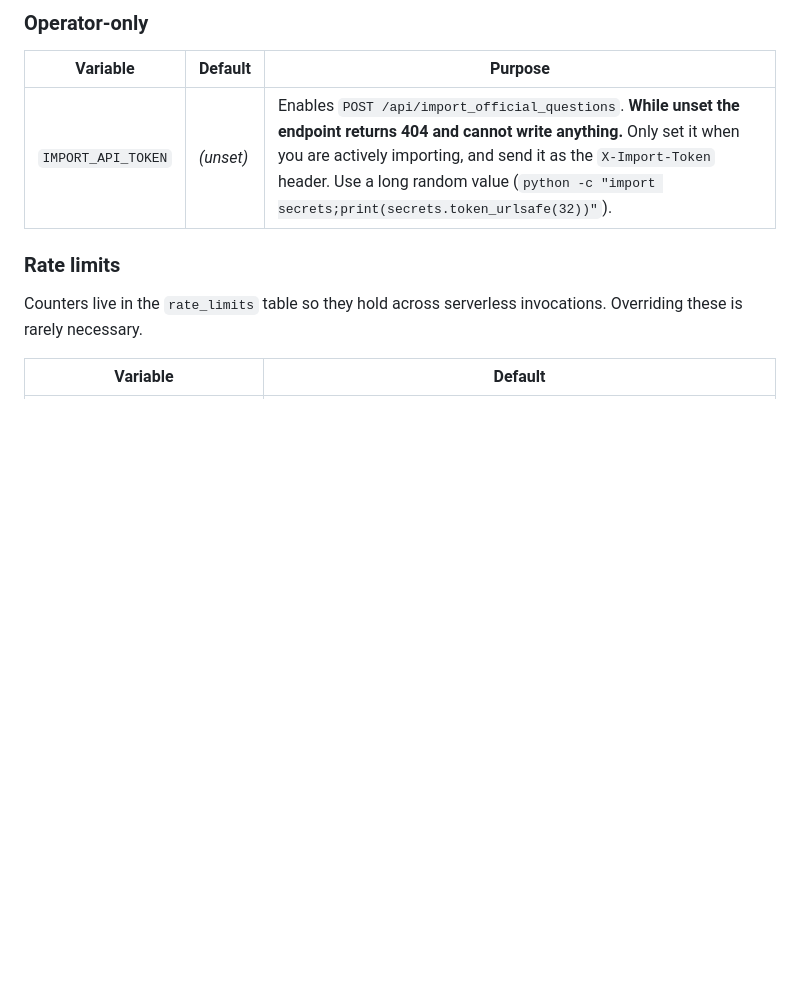
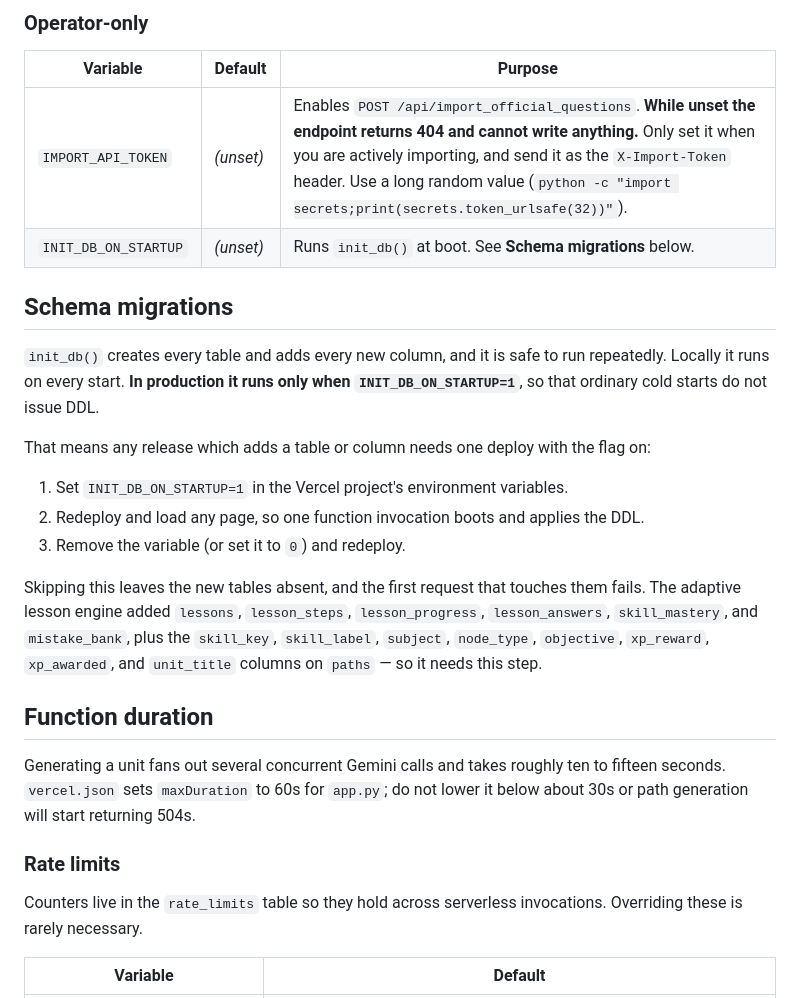
Before and after one commit to shreyasboddani/MENTICS, a Markdown page: DEPLOYMENT.md, the part around the change. GitHub-like rendering; blank space fills up the shorter version.

Commit message:
Document the schema migration step for production
init_db() only runs in production behind INIT_DB_ON_STARTUP, so a release that
adds tables needs one deploy with the flag on. The lesson engine adds six
tables and eight columns, and without that step the first request touching them
fails. Also records why maxDuration is 60s.

Co-Authored-By: Claude Opus 5 <noreply@anthropic.com>

```diff
--- a/DEPLOYMENT.md
+++ b/DEPLOYMENT.md
@@ -20,6 +20,33 @@
 | Variable | Default | Purpose |
 | --- | --- | --- |
 | `IMPORT_API_TOKEN` | *(unset)* | Enables `POST /api/import_official_questions`. **While unset the endpoint returns 404 and cannot write anything.** Only set it when you are actively importing, and send it as the `X-Import-Token` header. Use a long random value (`python -c "import secrets;print(secrets.token_urlsafe(32))"`). |
+| `INIT_DB_ON_STARTUP` | *(unset)* | Runs `init_db()` at boot. See **Schema migrations** below. |
+
+## Schema migrations
+
+`init_db()` creates every table and adds every new column, and it is safe to run
+repeatedly. Locally it runs on every start. **In production it runs only when
+`INIT_DB_ON_STARTUP=1`**, so that ordinary cold starts do not issue DDL.
+
+That means any release which adds a table or column needs one deploy with the
+flag on:
+
+1. Set `INIT_DB_ON_STARTUP=1` in the Vercel project's environment variables.
+2. Redeploy and load any page, so one function invocation boots and applies the DDL.
+3. Remove the variable (or set it to `0`) and redeploy.
+
+Skipping this leaves the new tables absent, and the first request that touches
+them fails. The adaptive lesson engine added `lessons`, `lesson_steps`,
+`lesson_progress`, `lesson_answers`, `skill_mastery`, and `mistake_bank`, plus
+the `skill_key`, `skill_label`, `subject`, `node_type`, `objective`,
+`xp_reward`, `xp_awarded`, and `unit_title` columns on `paths` — so it needs
+this step.
+
+## Function duration
+
+Generating a unit fans out several concurrent Gemini calls and takes roughly ten
+to fifteen seconds. `vercel.json` sets `maxDuration` to 60s for `app.py`; do not
+lower it below about 30s or path generation will start returning 504s.
 
 ### Rate limits
 Counters live in the `rate_limits` table so they hold across serverless
```
